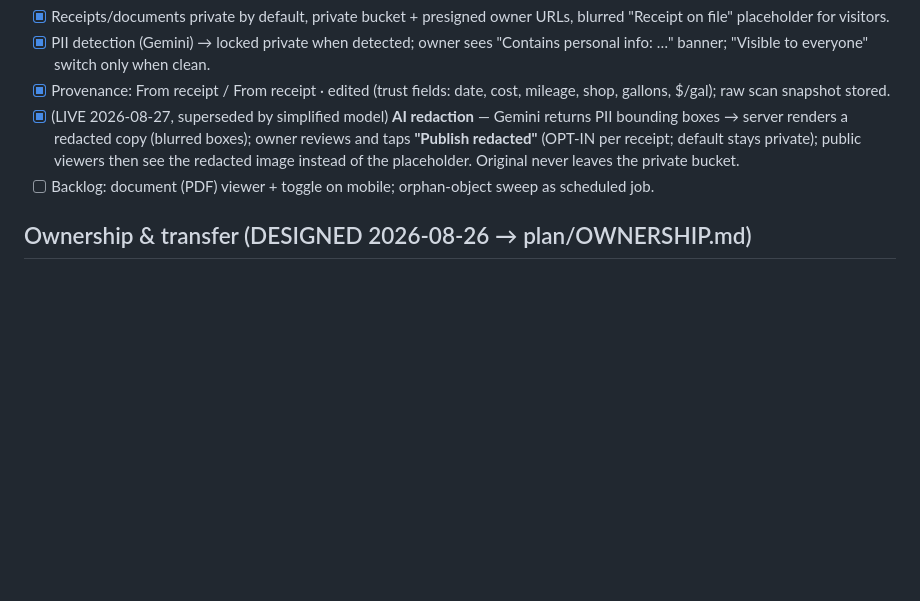
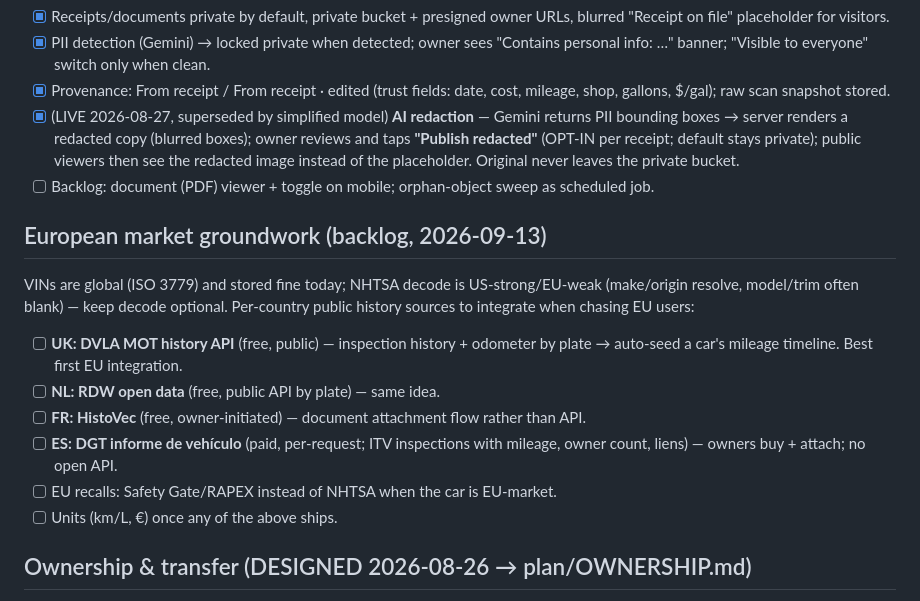
Before and after one commit to joseprupi/mygarage, a Markdown page: plan/FEATURES.md, the part around the change. Rendered like a GitHub page; blank space fills up the shorter version.

Commit message:
plan: European history sources backlog (DVLA MOT, RDW, HistoVec, DGT, Safety Gate)
Co-Authored-By: Claude Fable 5 <noreply@anthropic.com>
Claude-Session: https://claude.ai/code/session_01XcaVwJoxJLv9WeSZ4KP2e6

```diff
--- a/plan/FEATURES.md
+++ b/plan/FEATURES.md
@@ -107,6 +107,15 @@ Replace the propose/publish flow with one per-receipt setting.
 - [x] (LIVE 2026-08-27, superseded by simplified model) **AI redaction** — Gemini returns PII bounding boxes → server renders a redacted copy (blurred boxes); owner reviews and taps **"Publish redacted"** (OPT-IN per receipt; default stays private); public viewers then see the redacted image instead of the placeholder. Original never leaves the private bucket.
 - [ ] Backlog: document (PDF) viewer + toggle on mobile; orphan-object sweep as scheduled job.
 
+## European market groundwork (backlog, 2026-09-13)
+VINs are global (ISO 3779) and stored fine today; NHTSA decode is US-strong/EU-weak (make/origin resolve, model/trim often blank) — keep decode optional. Per-country public history sources to integrate when chasing EU users:
+- [ ] **UK: DVLA MOT history API** (free, public) — inspection history + odometer by plate → auto-seed a car's mileage timeline. Best first EU integration.
+- [ ] **NL: RDW open data** (free, public API by plate) — same idea.
+- [ ] **FR: HistoVec** (free, owner-initiated) — document attachment flow rather than API.
+- [ ] **ES: DGT informe de vehículo** (paid, per-request; ITV inspections with mileage, owner count, liens) — owners buy + attach; no open API.
+- [ ] EU recalls: Safety Gate/RAPEX instead of NHTSA when the car is EU-market.
+- [ ] Units (km/L, €) once any of the above ships.
+
 ## Ownership & transfer (DESIGNED 2026-08-26 → plan/OWNERSHIP.md)
 - [x] Slice 1 (M, LIVE 2026-08-26): `vehicle_ownerships` periods, attribution by event date, timeline divider + "previous owner" badge, ownership filter chips, chart boundaries, stats toggle (Your ownership / Lifetime), period label editing, export owner column.
 - [x] Slice 2 (L, LIVE 2026-08-26): transfer link/code → accept; options (show name, keep receipts, keep posts tagged); locking rule (editable iff current owner AND creator); hide-not-delete; "Previously owned" garage section.
```
